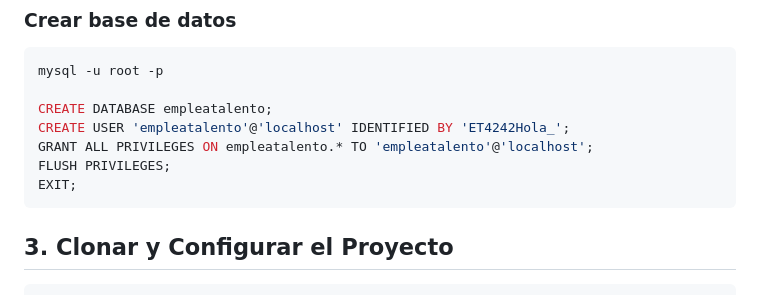
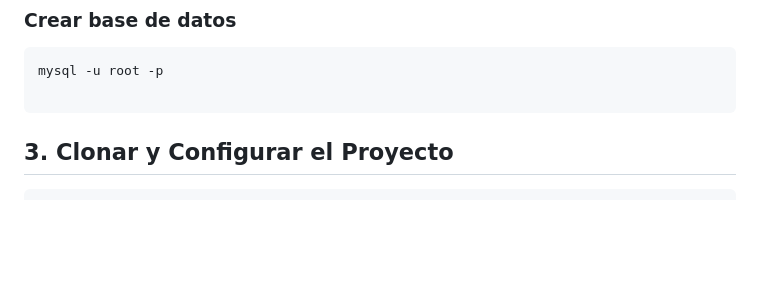
Before and after one commit to EnsoG/empleo-talento, a Markdown page: produccion.md, the part around the change. Drawn GitHub-style; blank space fills up the shorter version.

````diff
--- a/produccion.md
+++ b/produccion.md
@@ -24,11 +24,6 @@ mysql_secure_installation
 ```sql
 mysql -u root -p
 
-CREATE DATABASE empleatalento;
-CREATE USER 'empleatalento'@'localhost' IDENTIFIED BY 'ET4242Hola_';
-GRANT ALL PRIVILEGES ON empleatalento.* TO 'empleatalento'@'localhost';
-FLUSH PRIVILEGES;
-EXIT;
 ```
 
 ## 3. Clonar y Configurar el Proyecto
````
